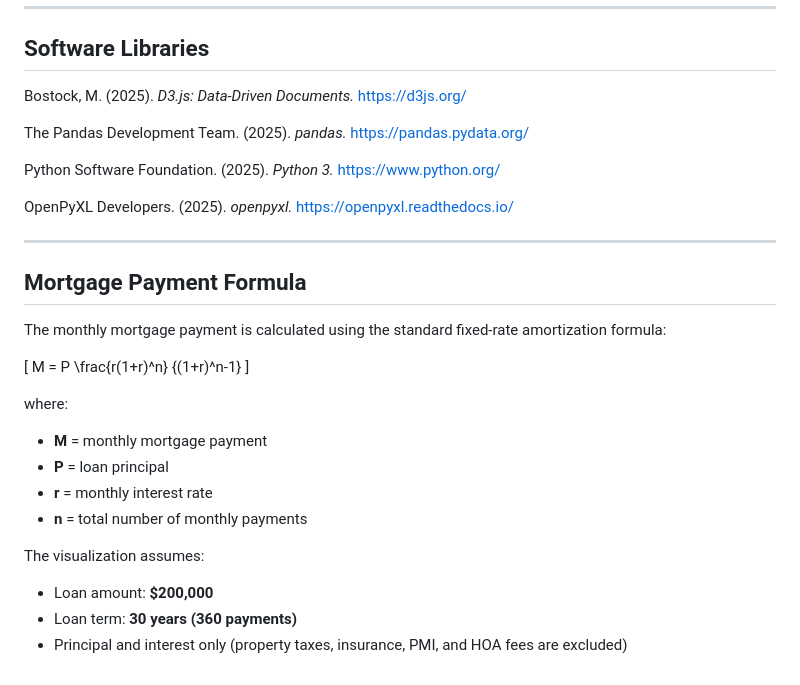
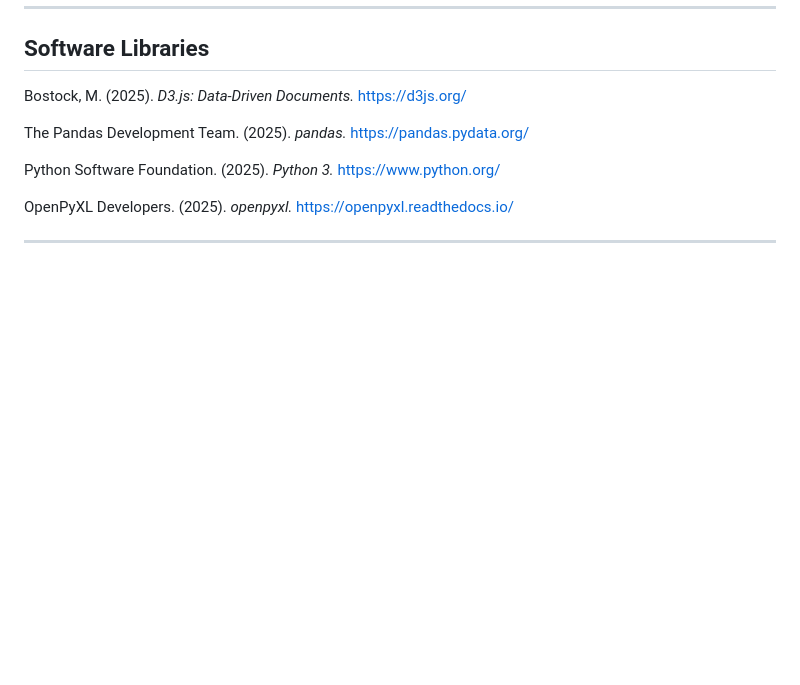
Before and after one commit to lyonster89/housing-story-v2, a Markdown page: README.md, the part around the change. Rendered like a GitHub page; blank space fills up the shorter version.

```diff
--- a/README.md
+++ b/README.md
@@ -147,28 +147,3 @@ Python Software Foundation. (2025). *Python 3.* https://www.python.org/
 OpenPyXL Developers. (2025). *openpyxl.* https://openpyxl.readthedocs.io/
 
 ---
-
-
-## Mortgage Payment Formula
-
-The monthly mortgage payment is calculated using the standard fixed-rate amortization formula:
-
-\[
-M =
-P
-\frac{r(1+r)^n}
-{(1+r)^n-1}
-\]
-
-where:
-
-- **M** = monthly mortgage payment
-- **P** = loan principal
-- **r** = monthly interest rate
-- **n** = total number of monthly payments
-
-The visualization assumes:
-
-- Loan amount: **$200,000**
-- Loan term: **30 years (360 payments)**
-- Principal and interest only (property taxes, insurance, PMI, and HOA fees are excluded)
```
